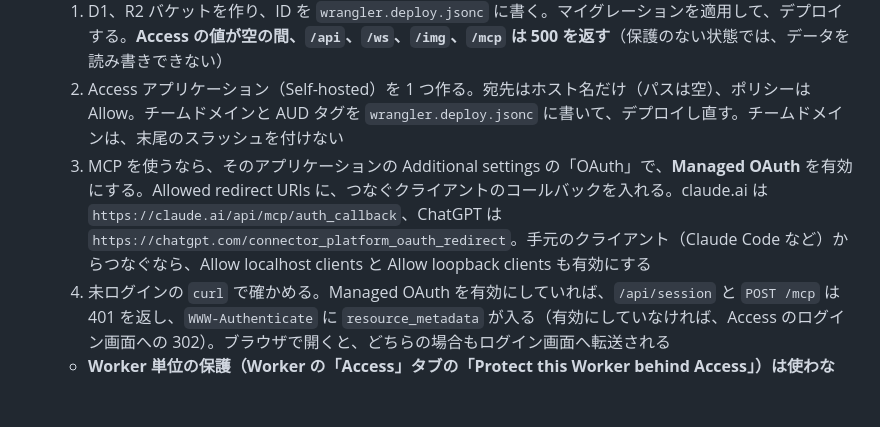
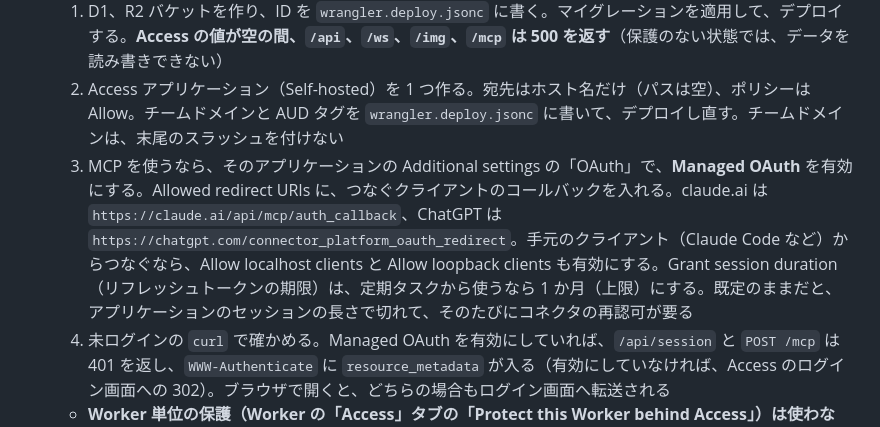
Before and after one commit to kan/wema-kake, a Markdown page: AGENTS.md, the part around the change. Rendered like a GitHub page; blank space fills up the shorter version.

```diff
--- a/AGENTS.md
+++ b/AGENTS.md
@@ -56,7 +56,7 @@ MCP クライアント ──/mcp──> MCP ┘          │
 - 最初のデプロイの手順
   1. D1、R2 バケットを作り、ID を `wrangler.deploy.jsonc` に書く。マイグレーションを適用して、デプロイする。**Access の値が空の間、`/api`、`/ws`、`/img`、`/mcp` は 500 を返す**（保護のない状態では、データを読み書きできない）
   2. Access アプリケーション（Self-hosted）を 1 つ作る。宛先はホスト名だけ（パスは空）、ポリシーは Allow。チームドメインと AUD タグを `wrangler.deploy.jsonc` に書いて、デプロイし直す。チームドメインは、末尾のスラッシュを付けない
-  3. MCP を使うなら、そのアプリケーションの Additional settings の「OAuth」で、**Managed OAuth** を有効にする。Allowed redirect URIs に、つなぐクライアントのコールバックを入れる。claude.ai は `https://claude.ai/api/mcp/auth_callback`、ChatGPT は `https://chatgpt.com/connector_platform_oauth_redirect`。手元のクライアント（Claude Code など）からつなぐなら、Allow localhost clients と Allow loopback clients も有効にする
+  3. MCP を使うなら、そのアプリケーションの Additional settings の「OAuth」で、**Managed OAuth** を有効にする。Allowed redirect URIs に、つなぐクライアントのコールバックを入れる。claude.ai は `https://claude.ai/api/mcp/auth_callback`、ChatGPT は `https://chatgpt.com/connector_platform_oauth_redirect`。手元のクライアント（Claude Code など）からつなぐなら、Allow localhost clients と Allow loopback clients も有効にする。Grant session duration（リフレッシュトークンの期限）は、定期タスクから使うなら 1 か月（上限）にする。既定のままだと、アプリケーションのセッションの長さで切れて、そのたびにコネクタの再認可が要る
   4. 未ログインの `curl` で確かめる。Managed OAuth を有効にしていれば、`/api/session` と `POST /mcp` は 401 を返し、`WWW-Authenticate` に `resource_metadata` が入る（有効にしていなければ、Access のログイン画面への 302）。ブラウザで開くと、どちらの場合もログイン画面へ転送される
   - **Worker 単位の保護（Worker の「Access」タブの「Protect this Worker behind Access」）は使わない。** WebSocket に対応していない
   - **`/mcp` を Bypass にするアプリケーションを作らない。** Access を通らないリクエストには JWT が付かないので、Worker が 401 を返す
```
Also changed, not shown: docs/plan.md (+1 -1 lines).
